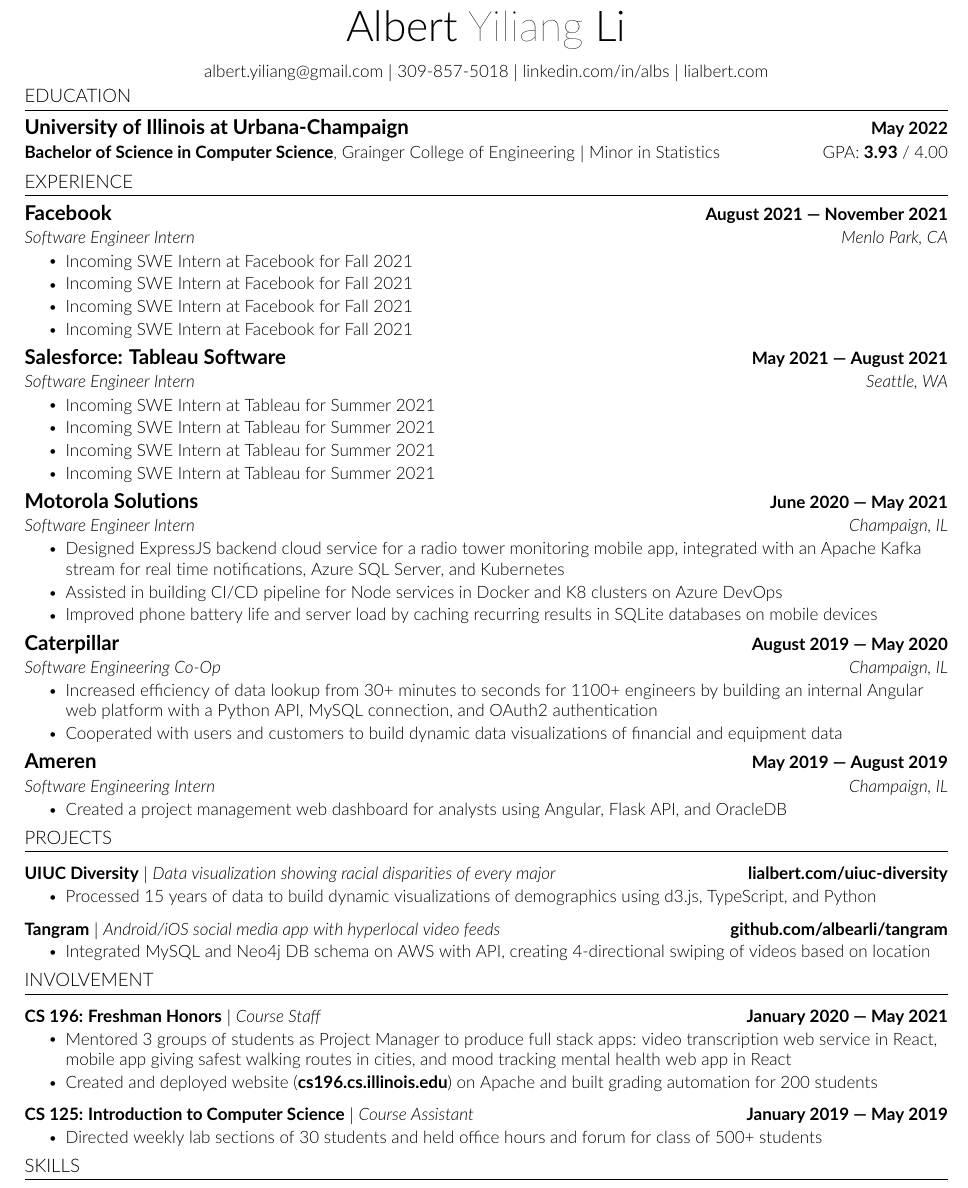
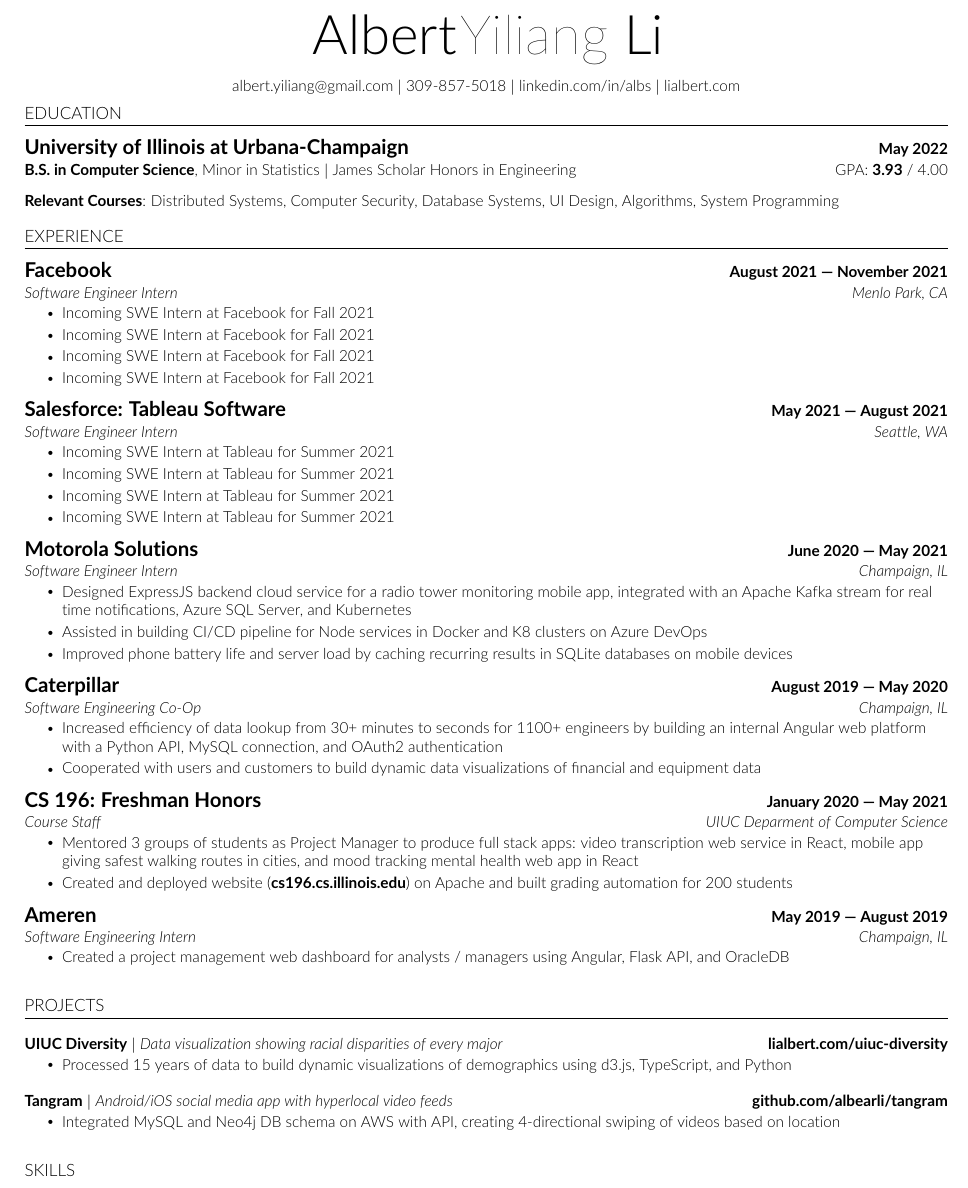
Before and after one commit to lialb/resume, a LaTeX CV (Albert-Li-Resume.tex): part of the page, cut at the place of the change. Compiled offline with pdfLaTeX.

Commit message:
Reduce font size, add spacing

```diff
--- a/Albert-Li-Resume.tex
+++ b/Albert-Li-Resume.tex
@@ -7,7 +7,7 @@
 % Edited by Albert Li
 %------------------------
 
-\documentclass[letterpaper,11pt]{article}
+\documentclass[letterpaper,10pt]{article}
 
 \usepackage{latexsym}
 \usepackage[empty]{fullpage}
@@ -59,16 +59,17 @@
 
 % Sections formatting
 \titleformat{\section}{
-  \vspace{-10pt}
+  \vspace{0pt}
   \raggedright
   \normalsize
-}{}{0em}{}[\color{black}\titlerule \vspace{-4pt}]
+}{}{0em}{}[\color{black}\titlerule \vspace{0pt}]
 
 % Ensure that generate pdf is machine readable/ATS parsable
 \pdfgentounicode=1
 
 %-------------------------
 % Custom commands
+
 \newcommand{\resumeItem}[1]{
   \item\small{
     {#1 \vspace{-2pt}}
@@ -105,7 +107,7 @@
 \newcommand{\resumeSubHeadingListStart}{\begin{itemize}[leftmargin=0in, label={}]}
 \newcommand{\resumeSubHeadingListEnd}{\end{itemize}}
 \newcommand{\resumeItemListStart}{\begin{itemize}}
-\newcommand{\resumeItemListEnd}{\end{itemize}\vspace{-5pt}}
+\newcommand{\resumeItemListEnd}{\end{itemize}\vspace{0pt}}
 
 %-------------------------------------------
 %%%%%%  RESUME STARTS HERE  %%%%%%%%%%%%%%%%%%%%%%%%%%%%
@@ -115,25 +117,26 @@
 
 %----------HEADING----------
 \begin{center}
-    \textbf{\Huge \textnormal{Albert} \fontseries{ul}\selectfont{Yiliang} \textnormal{Li}} \\ \vspace{8pt}
+    \textbf{\fontsize{32}{36} \textnormal{Albert} \fontseries{ul}\selectfont{Yiliang} \textnormal{Li}} \\ \vspace{8pt}
     \small{
     \href{mailto:albert.yiliang@gmail.com}{albert.yiliang@gmail.com} $|$ 309-857-5018 $|$
     \href{https://linkedin.com/in/albs}{linkedin.com/in/albs} $|$
     \href{https://lialbert.com}{lialbert.com}}
 \end{center}
 % \vspace*{-\baselineskip}
-\vspace{-15pt}
+\vspace{-20pt}
 %-----------EDUCATION-----------
 \section{EDUCATION}
   \resumeSubHeadingListStart
     \resumeSubheading
       {University of Illinois at Urbana-Champaign}{May 2022} % $|$ \textnormal{Grainger College of Engineering}}{May 2022}
-      {\textnormal{\textbf{Bachelor of Science in Computer Science}, Grainger College of Engineering $|$ Minor in Statistics}}
+      {\textnormal{\textbf{B.S. in Computer Science}, Minor in Statistics $|$ James Scholar Honors in Engineering}}
       {\textnormal{GPA: \textbf{3.93} / 4.00}}
-      % \vspace{6pt}
+      \vspace{6pt}
 
     % \small{\textbf{Relevant Coursework}{: Distributed Systems, Algorithms, System Programming, Computer Security, Database Systems, UI Design, Data Structures, Computer Architecture, Bioinformatics, Programming Languages, Applied Statistics}}
-    % \small{\textbf{Courses}{: Distributed Systems, Computer Security, Database Systems, UI Design, Algorithms, System Programming}}
+    \small{\textbf{Relevant Courses}{: Distributed Systems, Computer Security, Database Systems, UI Design, Algorithms, System Programming}}
+    \vspace{-6pt}
   \resumeSubHeadingListEnd
 
 
@@ -204,13 +207,24 @@
         \resumeItem{Cooperated with users and customers to build dynamic data visualizations of financial and equipment data}
       \resumeItemListEnd
 
+    \resumeSubheading
+      {CS 196: Freshman Honors} % Company
+      {January 2020 --- May 2021} % Date
+      {Course Staff} % Position
+      {UIUC Deparment of Computer Science} % Location
+      \resumeItemListStart
+        \resumeItem{Mentored 3 groups of students as Project Manager to produce full stack apps: video transcription web service in React, mobile app giving safest walking routes in cities, and mood tracking mental health web app in React}
+        % \resumeItem{Coached and organized weekly software development life cycle, agile processes, version control, and code style}
+        \resumeItem{Created and deployed website (\textbf{\href{http://cs196.cs.illinois.edu}{cs196.cs.illinois.edu}}) on Apache and built grading automation for 200 students}
+      \resumeItemListEnd
+
       \resumeSubheading
       {Ameren} % Company
       {May 2019 --- August 2019} % Date
       {Software Engineering Intern} % Position
       {Champaign, IL} % Location
       \resumeItemListStart
-        \resumeItem{Created a project management web dashboard for analysts using Angular, Flask API, and OracleDB}
+        \resumeItem{Created a project management web dashboard for analysts / managers using Angular, Flask API, and OracleDB}
 
       \resumeItemListEnd
 
@@ -233,22 +247,22 @@
     \resumeSubHeadingListEnd
 
 %------------- TEACHING--------------
-\section{INVOLVEMENT}
-    \resumeSubHeadingListStart
-      \resumeProjectHeading
-          {\textbf{CS 196: Freshman Honors} $|$ \emph{Course Staff}}{January 2020 --- May 2021}
-          \resumeItemListStart
-            \resumeItem{Mentored 3 groups of students as Project Manager to produce full stack apps: video transcription web service in React, mobile app giving safest walking routes in cities, and mood tracking mental health web app in React}
-           % \resumeItem{Coached and organized weekly software development life cycle, agile processes, version control, and code style}
-            \resumeItem{ Created and deployed website (\textbf{\href{http://cs196.cs.illinois.edu}{cs196.cs.illinois.edu}}) on Apache and built grading automation for 200 students}
-          \resumeItemListEnd
-      \resumeProjectHeading
-          {\textbf{CS 125: Introduction to Computer Science} $|$ \emph{Course Assistant}}{January 2019 --- May 2019}
-          \resumeItemListStart
-            \resumeItem{  Directed weekly lab sections of 30 students and held office hours and forum for class of 500+ students }
+% \section{INVOLVEMENT}
+%     \resumeSubHeadingListStart
+%       \resumeProjectHeading
+%           {\textbf{CS 196: Freshman Honors} $|$ \emph{Course Staff}}{January 2020 --- May 2021}
+%           \resumeItemListStart
+%             \resumeItem{Mentored 3 groups of students as Project Manager to produce full stack apps: video transcription web service in React, mobile app giving safest walking routes in cities, and mood tracking mental health web app in React}
+%            % \resumeItem{Coached and organized weekly software development life cycle, agile processes, version control, and code style}
+%             \resumeItem{Created and deployed website (\textbf{\href{http://cs196.cs.illinois.edu}{cs196.cs.illinois.edu}}) on Apache and built grading automation for 200 students}
+%           \resumeItemListEnd
+%       \resumeProjectHeading
+%           {\textbf{CS 125: Introduction to Computer Science} $|$ \emph{Course Assistant}}{January 2019 --- May 2019}
+%           \resumeItemListStart
+%             \resumeItem{Directed weekly lab sections of 30 students and held office hours and forum for class of 500+ students }
 
-          \resumeItemListEnd
-    \resumeSubHeadingListEnd
+%           \resumeItemListEnd
+%     \resumeSubHeadingListEnd
 
 
 %-----------PROGRAMMING SKILLS-----------
```
Also changed, not shown: Albert-Li-Resume.pdf, Albert-Li-Resume.tex (5 more changed lines).
